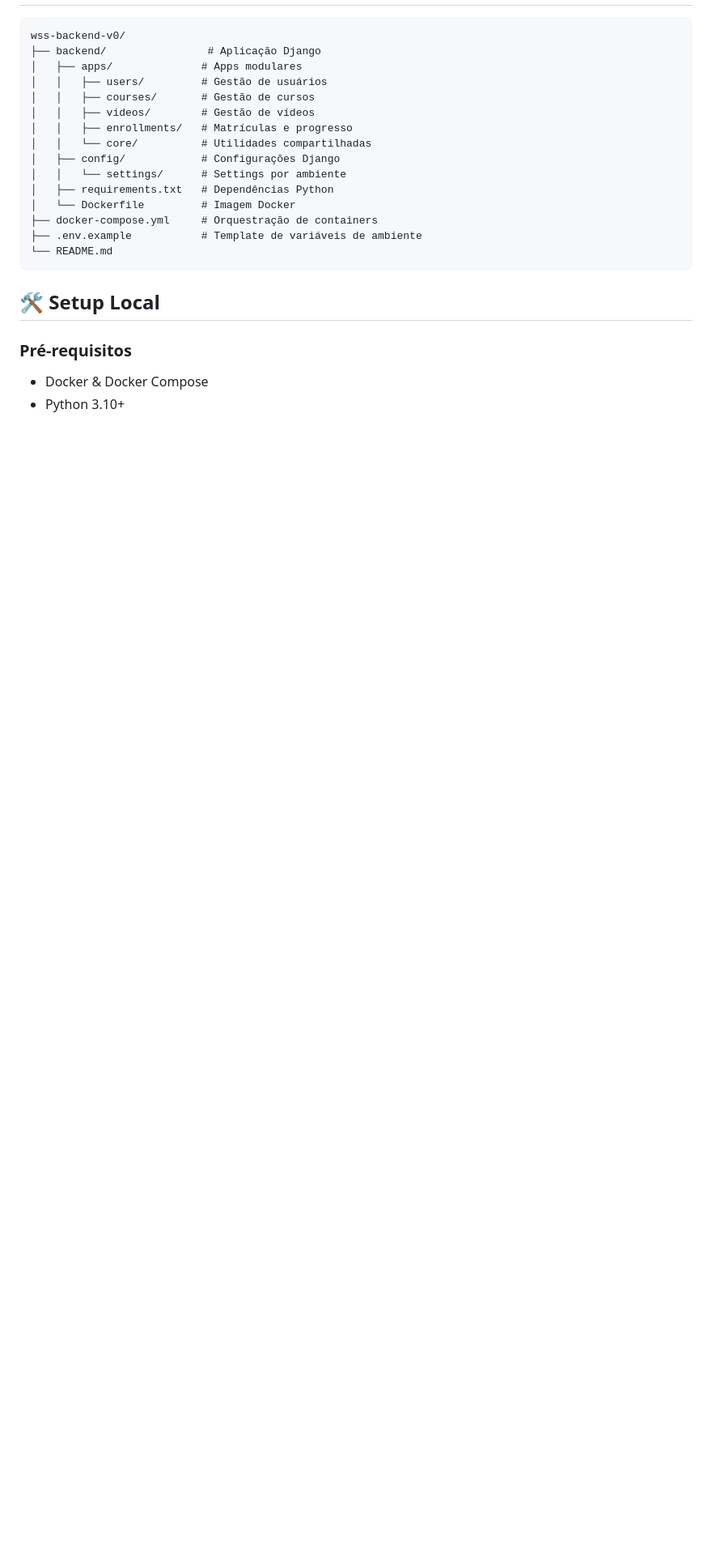
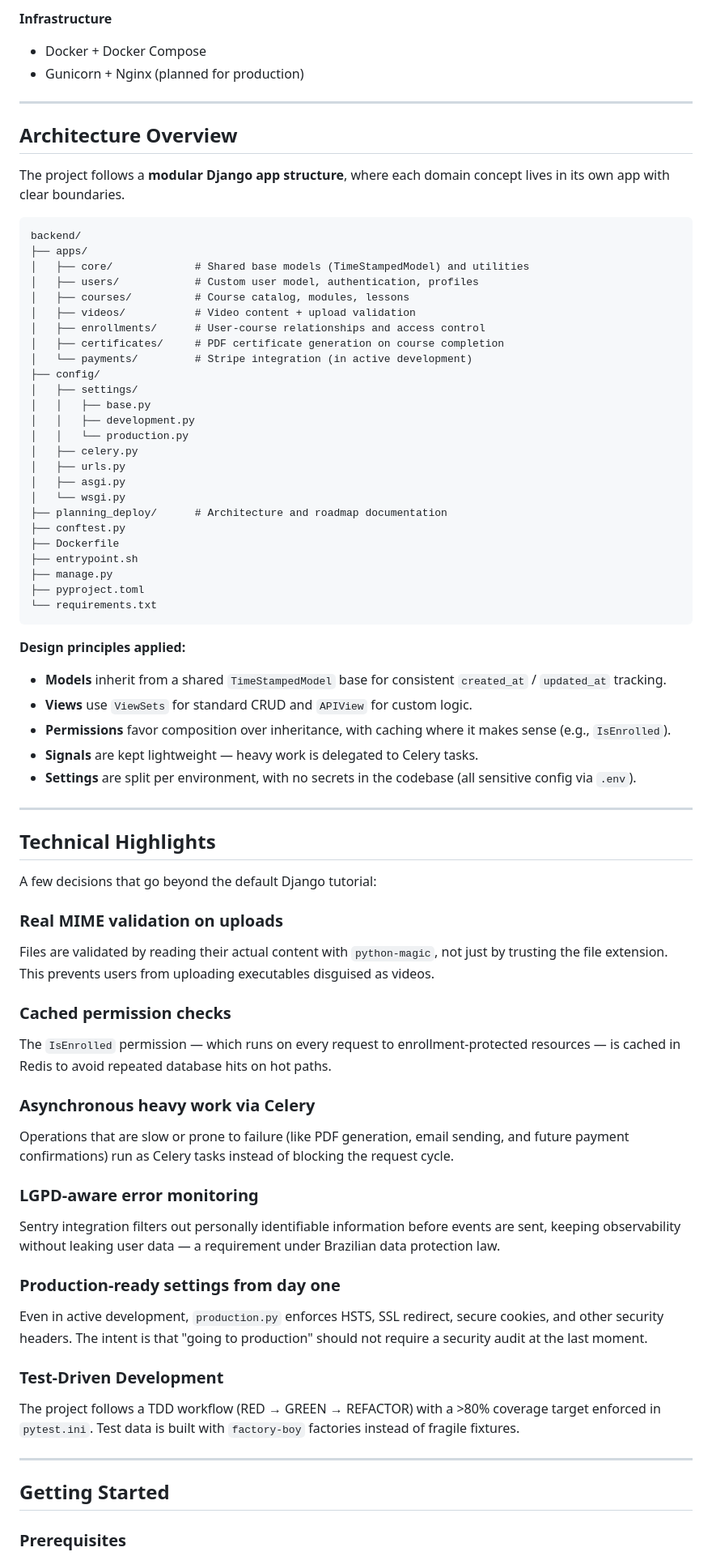
Before and after one commit to Brunotlps/wss-backend-v0, a Markdown page: README.md, the part around one of its changes. Shown at 81% size. Rendered like a GitHub page; blank space fills up the shorter version.

Commit message:
docs: rewrite README in English with full project overview and MIT license
Co-Authored-By: Claude Sonnet 4 <noreply@anthropic.com>

````diff
--- a/README.md
+++ b/README.md
@@ -16,25 +81,76 @@ Plataforma de cursos em vídeo desenvolvida com Django + Django REST Framework.
+**Infrastructure**
+- Docker + Docker Compose
+- Gunicorn + Nginx (planned for production)
+
+---
+
+## Architecture Overview
+
+The project follows a **modular Django app structure**, where each domain concept lives in its own app with clear boundaries.
 
 ```
-wss-backend-v0/
-├── backend/                # Aplicação Django
-│   ├── apps/              # Apps modulares
-│   │   ├── users/         # Gestão de usuários
-│   │   ├── courses/       # Gestão de cursos
-│   │   ├── videos/        # Gestão de vídeos
-│   │   ├── enrollments/   # Matrículas e progresso
-│   │   └── core/          # Utilidades compartilhadas
-│   ├── config/            # Configurações Django
-│   │   └── settings/      # Settings por ambiente
-│   ├── requirements.txt   # Dependências Python
-│   └── Dockerfile         # Imagem Docker
-├── docker-compose.yml     # Orquestração de containers
-├── .env.example           # Template de variáveis de ambiente
-└── README.md
+backend/
+├── apps/
+│   ├── core/             # Shared base models (TimeStampedModel) and utilities
+│   ├── users/            # Custom user model, authentication, profiles
+│   ├── courses/          # Course catalog, modules, lessons
+│   ├── videos/           # Video content + upload validation
+│   ├── enrollments/      # User-course relationships and access control
+│   ├── certificates/     # PDF certificate generation on course completion
+│   └── payments/         # Stripe integration (in active development)
+├── config/
+│   ├── settings/
+│   │   ├── base.py
+│   │   ├── development.py
+│   │   └── production.py
+│   ├── celery.py
+│   ├── urls.py
+│   ├── asgi.py
+│   └── wsgi.py
+├── planning_deploy/      # Architecture and roadmap documentation
+├── conftest.py
+├── Dockerfile
+├── entrypoint.sh
+├── manage.py
+├── pyproject.toml
+└── requirements.txt
 ```
 
+**Design principles applied:**
 
-## 🛠️ Setup Local
+- **Models** inherit from a shared `TimeStampedModel` base for consistent `created_at` / `updated_at` tracking.
+- **Views** use `ViewSets` for standard CRUD and `APIView` for custom logic.
+- **Permissions** favor composition over inheritance, with caching where it makes sense (e.g., `IsEnrolled`).
+- **Signals** are kept lightweight — heavy work is delegated to Celery tasks.
+- **Settings** are split per environment, with no secrets in the codebase (all sensitive config via `.env`).
 
-### Pré-requisitos
-- Docker & Docker Compose
-- Python 3.10+
+---
+
+## Technical Highlights
+
+A few decisions that go beyond the default Django tutorial:
+
+### Real MIME validation on uploads
+Files are validated by reading their actual content with `python-magic`, not just by trusting the file extension. This prevents users from uploading executables disguised as videos.
+
+### Cached permission checks
+The `IsEnrolled` permission — which runs on every request to enrollment-protected resources — is cached in Redis to avoid repeated database hits on hot paths.
+
+### Asynchronous heavy work via Celery
+Operations that are slow or prone to failure (like PDF generation, email sending, and future payment confirmations) run as Celery tasks instead of blocking the request cycle.
+
+### LGPD-aware error monitoring
+Sentry integration filters out personally identifiable information before events are sent, keeping observability without leaking user data — a requirement under Brazilian data protection law.
+
+### Production-ready settings from day one
+Even in active development, `production.py` enforces HSTS, SSL redirect, secure cookies, and other security headers. The intent is that "going to production" should not require a security audit at the last moment.
+
+### Test-Driven Development
+The project follows a TDD workflow (RED → GREEN → REFACTOR) with a >80% coverage target enforced in `pytest.ini`. Test data is built with `factory-boy` factories instead of fragile fixtures.
+
+---
+
+## Getting Started
+
+### Prerequisites
+
````
Also changed, not shown: other parts of README.md (+133 -251 lines).
